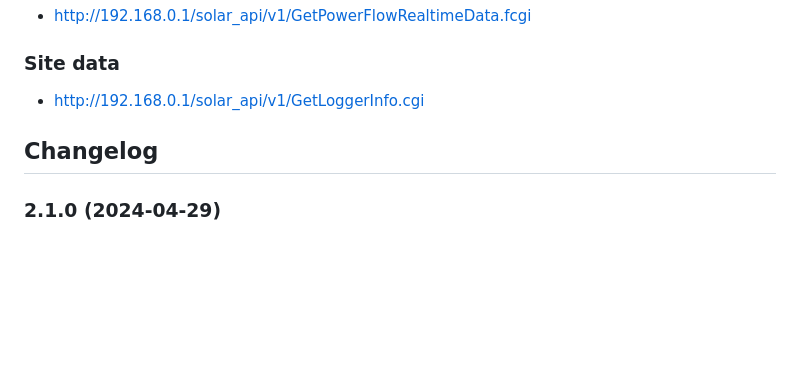
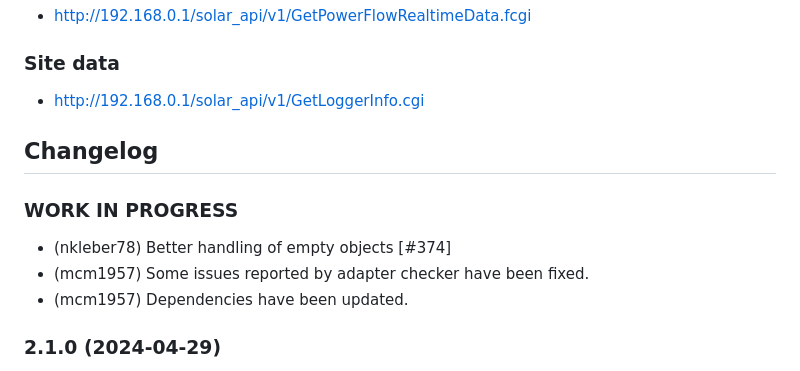
Before and after one commit to iobroker-community-adapters/ioBroker.fronius, a Markdown page: README.md, the part around the change. Drawn GitHub-style; blank space fills up the shorter version.

```diff
--- a/README.md
+++ b/README.md
@@ -104,6 +104,11 @@ The following request are sent to the API. But the availlable datapoints strongl
     Placeholder for the next version (at the beginning of the line):
     ### **WORK IN PROGRESS**
 -->
+### **WORK IN PROGRESS**
+* (nkleber78) Better handling of empty objects [#374]
+* (mcm1957) Some issues reported by adapter checker have been fixed.
+* (mcm1957) Dependencies have been updated.
+
 ### 2.1.0 (2024-04-29)
 * (mcm1957) Adapter requires node.js >= 18 and js-controller >= 5 now
 * (mcm1957) Dependencies have been updated
```
